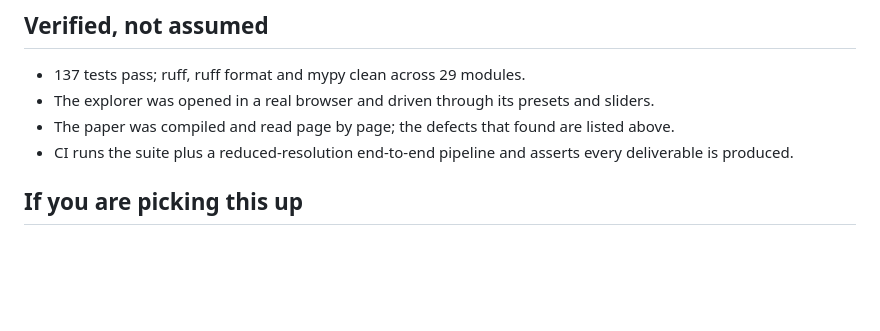
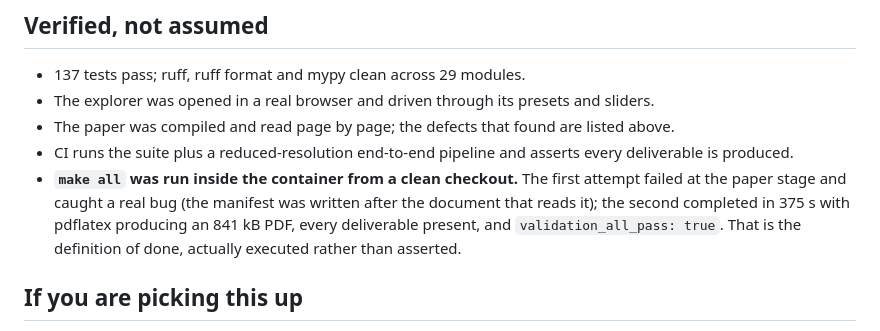
Before and after one commit to filippo-fonseca/hcm-twin, a Markdown page: docs/LOG.md, the part around the change. Rendered like a GitHub page; blank space fills up the shorter version.

Commit message:
Record the verified clean-container build
make all inside the image, from a clean checkout: 375 s, pdflatex produced the
PDF, every deliverable present, all validation gates pass. The first attempt is
what caught the manifest-ordering bug, so the verification earned its cost.

Co-Authored-By: Claude Opus 5 <noreply@anthropic.com>

```diff
--- a/docs/LOG.md
+++ b/docs/LOG.md
@@ -245,6 +245,11 @@ filling pressure, the raised E/e', or the energetic penalty.
 - The paper was compiled and read page by page; the defects that found are listed above.
 - CI runs the suite plus a reduced-resolution end-to-end pipeline and asserts every
   deliverable is produced.
+- **`make all` was run inside the container from a clean checkout.** The first attempt
+  failed at the paper stage and caught a real bug (the manifest was written after the
+  document that reads it); the second completed in 375 s with pdflatex producing an 841 kB
+  PDF, every deliverable present, and `validation_all_pass: true`. That is the definition
+  of done, actually executed rather than asserted.
 
 ## If you are picking this up
 
```
